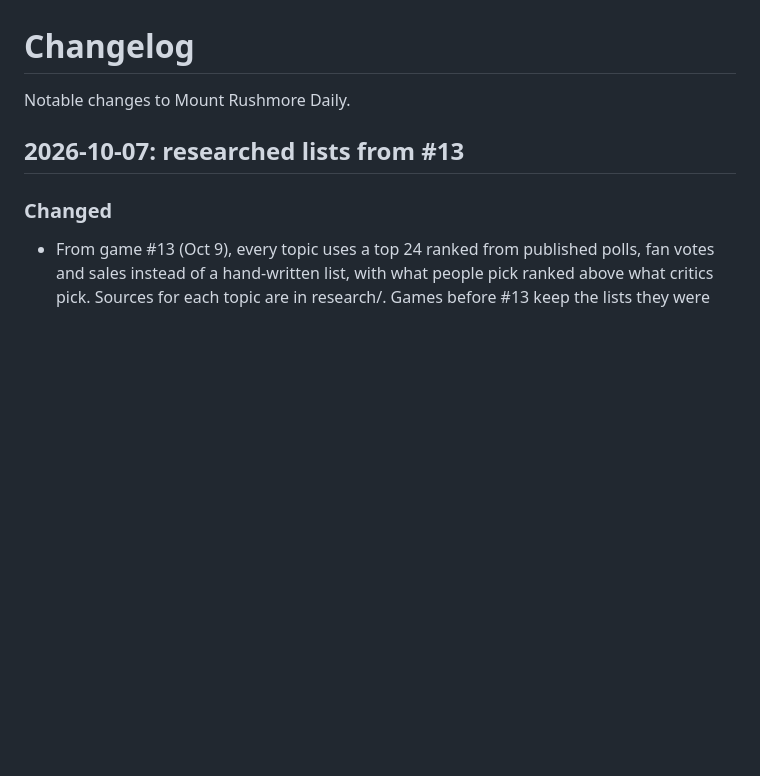
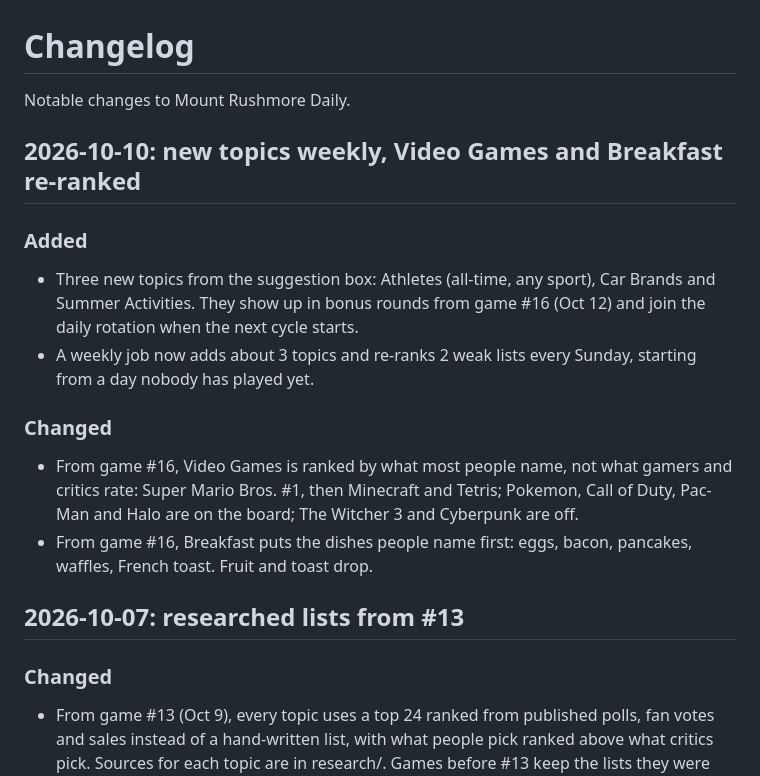
Before and after one commit to jobradshaw98-dude/mount-rushmore, a Markdown page: CHANGELOG.md, the part around the change. Drawn GitHub-style; blank space fills up the shorter version.

Commit message:
Changelog: weekly topics, Video Games and Breakfast re-ranked
Co-Authored-By: Claude Opus 5.5 (1M context) <noreply@anthropic.com>
Claude-Session: https://claude.ai/code/session_01HF1r222pfvKiVhZupRkwWd

```diff
--- a/CHANGELOG.md
+++ b/CHANGELOG.md
@@ -1,6 +1,16 @@
 # Changelog
 
 Notable changes to Mount Rushmore Daily.
+
+## 2026-10-10: new topics weekly, Video Games and Breakfast re-ranked
+
+### Added
+- Three new topics from the suggestion box: Athletes (all-time, any sport), Car Brands and Summer Activities. They show up in bonus rounds from game #16 (Oct 12) and join the daily rotation when the next cycle starts.
+- A weekly job now adds about 3 topics and re-ranks 2 weak lists every Sunday, starting from a day nobody has played yet.
+
+### Changed
+- From game #16, Video Games is ranked by what most people name, not what gamers and critics rate: Super Mario Bros. #1, then Minecraft and Tetris; Pokemon, Call of Duty, Pac-Man and Halo are on the board; The Witcher 3 and Cyberpunk are off.
+- From game #16, Breakfast puts the dishes people name first: eggs, bacon, pancakes, waffles, French toast. Fruit and toast drop.
 
 ## 2026-10-07: researched lists from #13
 
```
